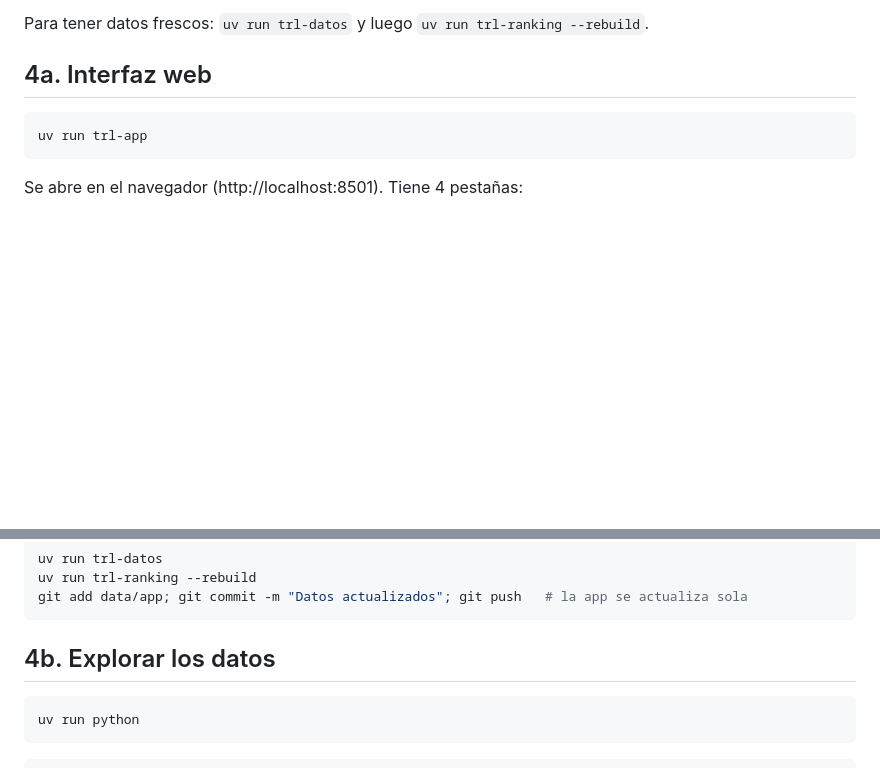
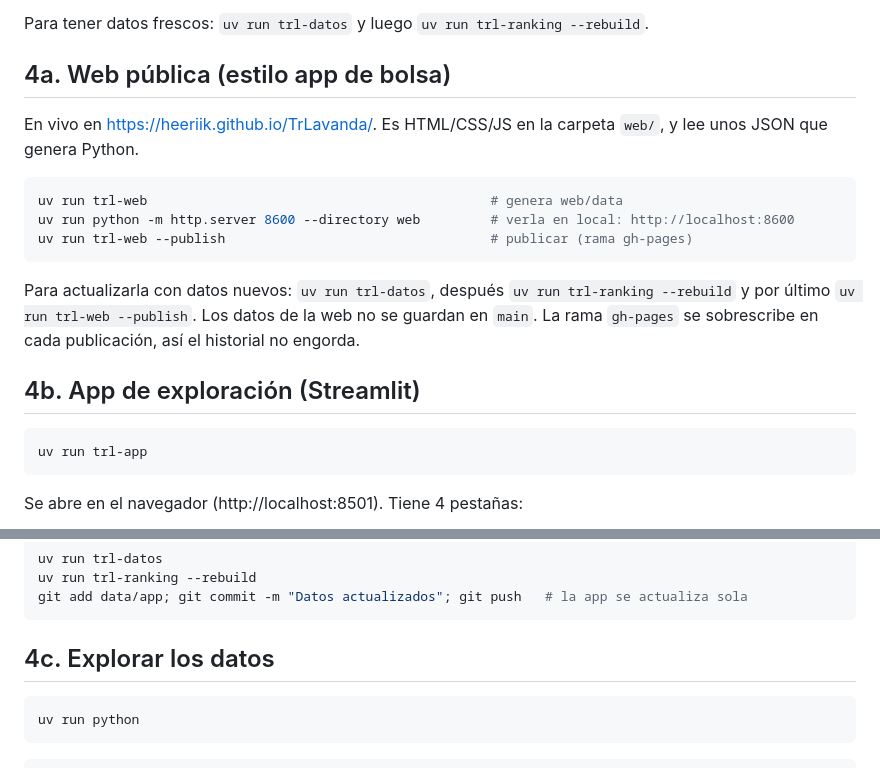
Before and after one commit to heeriik/TrLavanda, a Markdown page: GUIA.md, 2 parts joined by grey strips. Rendered like a GitHub page; blank space fills up the shorter version.

````diff
--- a/GUIA.md
+++ b/GUIA.md
@@ -52,7 +52,20 @@ Columnas: `score` es la media de los 4 factores (`f_value`, `f_quality`, `f_mome
 
 Para tener datos frescos: `uv run trl-datos` y luego `uv run trl-ranking --rebuild`.
 
-## 4a. Interfaz web
+## 4a. Web pública (estilo app de bolsa)
+
+En vivo en https://heeriik.github.io/TrLavanda/. Es HTML/CSS/JS en la carpeta `web/`, y lee unos JSON que genera Python.
+
+```powershell
+uv run trl-web                                            # genera web/data
+uv run python -m http.server 8600 --directory web         # verla en local: http://localhost:8600
+uv run trl-web --publish                                  # publicar (rama gh-pages)
+```
+
+Para actualizarla con datos nuevos: `uv run trl-datos`, después `uv run trl-ranking --rebuild` y por último `uv run trl-web --publish`.
+Los datos de la web no se guardan en `main`. La rama `gh-pages` se sobrescribe en cada publicación, así el historial no engorda.
+
+## 4b. App de exploración (Streamlit)
 
 ```powershell
 uv run trl-app
@@ -86,7 +99,7 @@ uv run trl-ranking --rebuild
 git add data/app; git commit -m "Datos actualizados"; git push   # la app se actualiza sola
 ```
 
-## 4b. Explorar los datos
+## 4c. Explorar los datos
 
 ```powershell
 uv run python
````
Also changed, not shown: CLAUDE.md (+6 -1 lines), README.md (+6 -3 lines).
